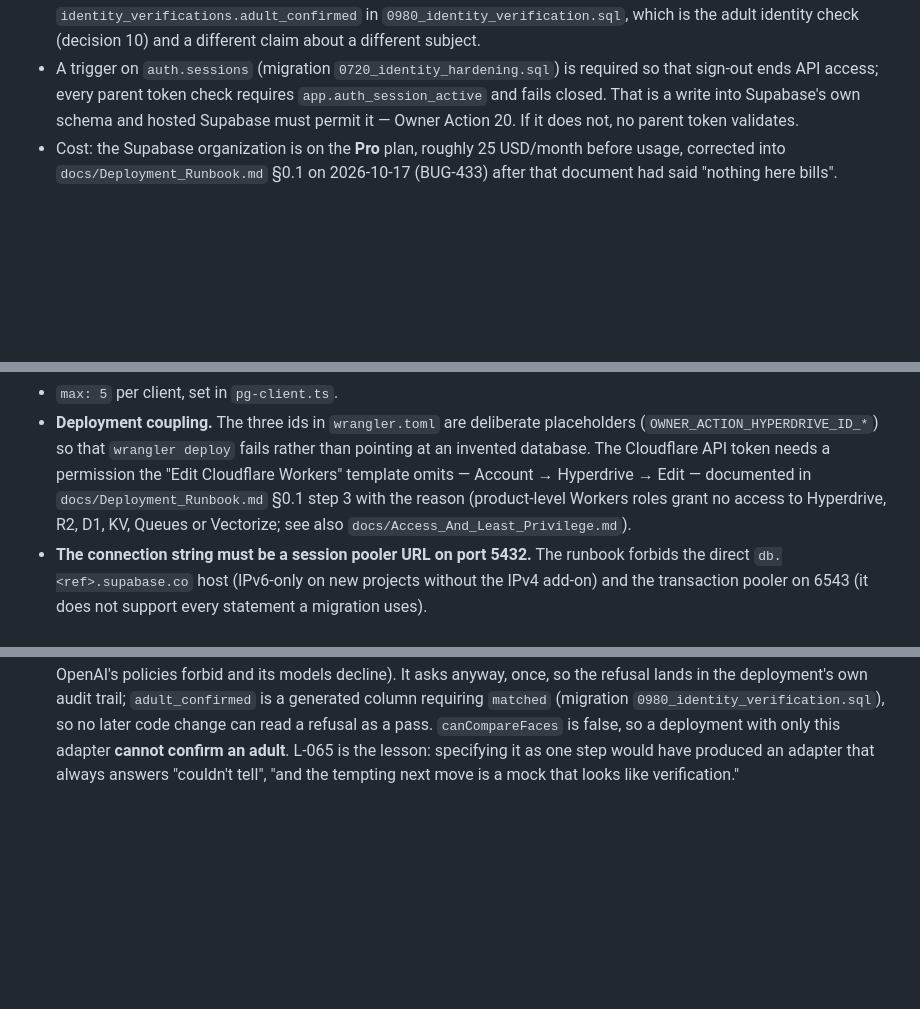
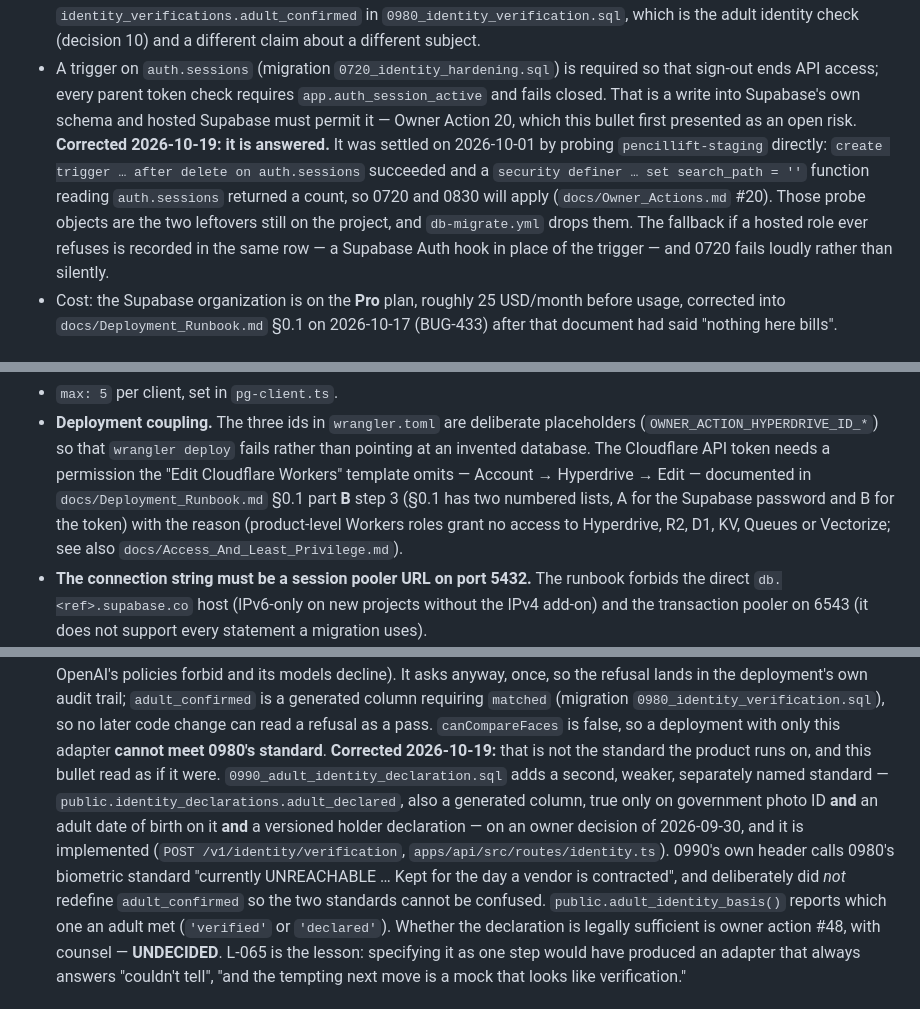
Before and after one commit to erickjgreenmd-byte/claudecampsophie, a Markdown page: docs/Architecture_Decisions.md, 3 parts joined by grey strips. Drawn GitHub-style; blank space fills up the shorter version.

```diff
--- a/docs/Architecture_Decisions.md
+++ b/docs/Architecture_Decisions.md
@@ -166,8 +166,14 @@ asserted:
   claim about a different subject.
 - A trigger on `auth.sessions` (migration `0720_identity_hardening.sql`) is required so that sign-out
   ends API access; every parent token check requires `app.auth_session_active` and fails closed. That
-  is a write into Supabase's own schema and hosted Supabase must permit it — Owner Action 20. If it
-  does not, no parent token validates.
+  is a write into Supabase's own schema and hosted Supabase must permit it — Owner Action 20, which
+  this bullet first presented as an open risk. **Corrected 2026-10-19: it is answered.** It was
+  settled on 2026-10-01 by probing `pencillift-staging` directly: `create trigger … after delete on
+  auth.sessions` succeeded and a `security definer … set search_path = ''` function reading
+  `auth.sessions` returned a count, so 0720 and 0830 will apply (`docs/Owner_Actions.md` #20). Those
+  probe objects are the two leftovers still on the project, and `db-migrate.yml` drops them. The
+  fallback if a hosted role ever refuses is recorded in the same row — a Supabase Auth hook in place
+  of the trigger — and 0720 fails loudly rather than silently.
 - Cost: the Supabase organization is on the **Pro** plan, roughly 25 USD/month before usage,
   corrected into `docs/Deployment_Runbook.md` §0.1 on 2026-10-17 (BUG-433) after that document had
   said "nothing here bills".
@@ -270,7 +276,8 @@ chosen, use supported Postgres HTTP/pooler access and documented runtime-compati
 - **Deployment coupling.** The three ids in `wrangler.toml` are deliberate placeholders
   (`OWNER_ACTION_HYPERDRIVE_ID_*`) so that `wrangler deploy` fails rather than pointing at an invented
   database. The Cloudflare API token needs a permission the "Edit Cloudflare Workers" template omits —
-  Account → Hyperdrive → Edit — documented in `docs/Deployment_Runbook.md` §0.1 step 3 with the reason
+  Account → Hyperdrive → Edit — documented in `docs/Deployment_Runbook.md` §0.1 part **B** step 3
+  (§0.1 has two numbered lists, A for the Supabase password and B for the token) with the reason
   (product-level Workers roles grant no access to Hyperdrive, R2, D1, KV, Queues or Vectorize; see
   also `docs/Access_And_Least_Privilege.md`).
 - **The connection string must be a session pooler URL on port 5432.** The runbook forbids the direct
@@ -519,7 +534,17 @@ eligible list is treated as ineligible, which is the safe direction.
   anyway, once, so the refusal lands in the deployment's own audit trail; `adult_confirmed` is a
   generated column requiring `matched` (migration `0980_identity_verification.sql`), so no later code
   change can read a refusal as a pass. `canCompareFaces` is false, so a deployment with only this
-  adapter **cannot confirm an adult**. L-065 is the lesson: specifying it as one step would have
+  adapter **cannot meet 0980's standard**. **Corrected 2026-10-19:** that is not the standard the
+  product runs on, and this bullet read as if it were. `0990_adult_identity_declaration.sql` adds a
+  second, weaker, separately named standard — `public.identity_declarations.adult_declared`, also a
+  generated column, true only on government photo ID **and** an adult date of birth on it **and** a
+  versioned holder declaration — on an owner decision of 2026-09-30, and it is implemented
+  (`POST /v1/identity/verification`, `apps/api/src/routes/identity.ts`). 0990's own header calls
+  0980's biometric standard "currently UNREACHABLE … Kept for the day a vendor is contracted", and
+  deliberately did *not* redefine `adult_confirmed` so the two standards cannot be confused.
+  `public.adult_identity_basis()` reports which one an adult met (`'verified'` or `'declared'`).
+  Whether the declaration is legally sufficient is owner action #48, with counsel — **UNDECIDED**.
+  L-065 is the lesson: specifying it as one step would have
   produced an adapter that always answers "couldn't tell", "and the tempting next move is a mock that
   looks like verification."
 
```
Also changed, not shown: other parts of docs/Architecture_Decisions.md (+43 -15 lines), docs/Database_Schema.md (+16 -1 lines).
